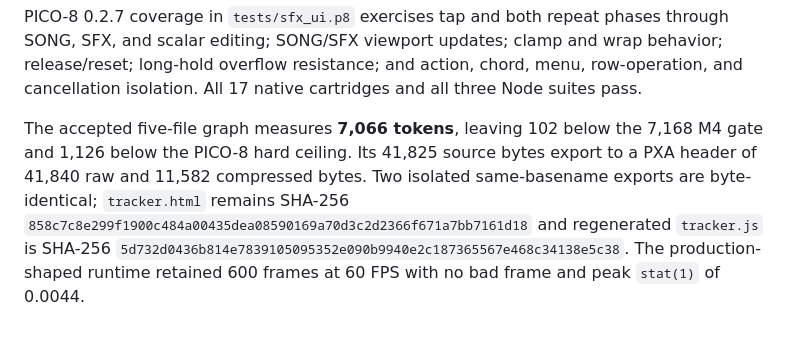
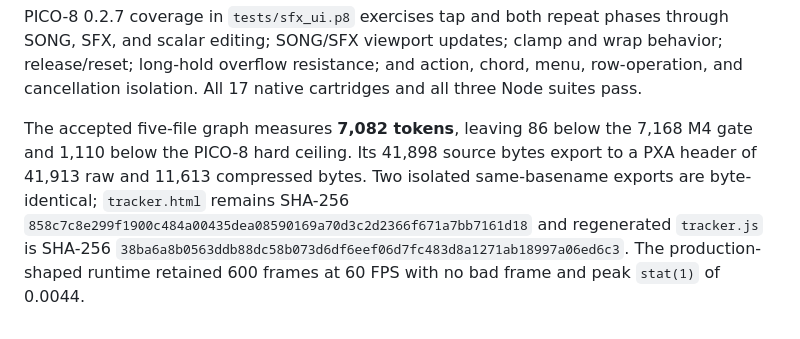
Before and after one commit to NickTitle/picodj, a Markdown page: docs/M1_TRACK_1_SPEC.md, the part around the change. Rendered like a GitHub page.

Commit message:
Update input acceleration measurements

```diff
--- a/docs/M1_TRACK_1_SPEC.md
+++ b/docs/M1_TRACK_1_SPEC.md
@@ -499,12 +499,12 @@ wrap behavior; release/reset; long-hold overflow resistance; and action, chord,
 menu, row-operation, and cancellation isolation. All 17 native cartridges and
 all three Node suites pass.
 
-The accepted five-file graph measures **7,066 tokens**, leaving 102 below the
-7,168 M4 gate and 1,126 below the PICO-8 hard ceiling. Its 41,825 source bytes
-export to a PXA header of 41,840 raw and 11,582 compressed bytes. Two isolated
+The accepted five-file graph measures **7,082 tokens**, leaving 86 below the
+7,168 M4 gate and 1,110 below the PICO-8 hard ceiling. Its 41,898 source bytes
+export to a PXA header of 41,913 raw and 11,613 compressed bytes. Two isolated
 same-basename exports are byte-identical; `tracker.html` remains SHA-256
 `858c7c8e299f1900c484a00435dea08590169a70d3c2d2366f671a7bb7161d18`
 and regenerated `tracker.js` is SHA-256
-`5d732d0436b814e7839105095352e090b9940e2c187365567e468c34138e5c38`.
+`38ba6a8b0563ddb88dc58b073d6df6eef06d7fc483d8a1271ab18997a06ed6c3`.
 The production-shaped runtime retained 600 frames at 60 FPS with no bad frame
 and peak `stat(1)` of 0.0044.
```
